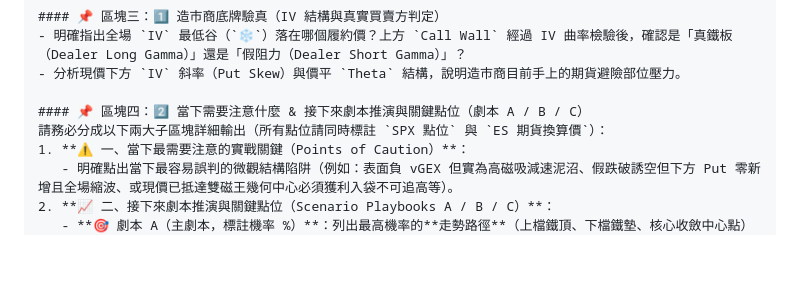
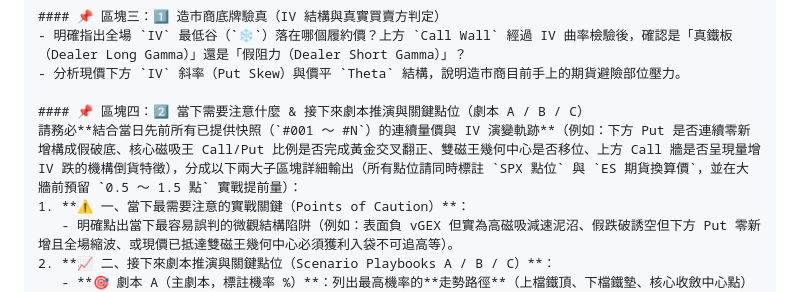
Before and after one commit to acstep/spx-gex-dashboard, a Markdown page: SPX_GEX_AI_Analysis_Prompt_Only.md, the part around the change. Rendered like a GitHub page; blank space fills up the shorter version.

Commit message:
Document 4-layer Multi-Snapshot Trajectory Playbook deduction in SPX_GEX_AI_Analysis_Prompt_Only.md

```diff
--- a/SPX_GEX_AI_Analysis_Prompt_Only.md
+++ b/SPX_GEX_AI_Analysis_Prompt_Only.md
@@ -53,7 +53,7 @@
 - 分析現價下方 `IV` 斜率（Put Skew）與價平 `Theta` 結構，說明造市商目前手上的期貨避險部位壓力。
 
 #### 📌 區塊四：2️⃣ 當下需要注意什麼 & 接下來劇本推演與關鍵點位（劇本 A / B / C）
-請務必分成以下兩大子區塊詳細輸出（所有點位請同時標註 `SPX 點位` 與 `ES 期貨換算價`）：
+請務必**結合當日先前所有已提供快照（`#001 ～ #N`）的連續量價與 IV 演變軌跡**（例如：下方 Put 是否連續零新增構成假破底、核心磁吸王 Call/Put 比例是否完成黃金交叉翻正、雙磁王幾何中心是否移位、上方 Call 牆是否呈現量增 IV 跌的機構倒貨特徵），分成以下兩大子區塊詳細輸出（所有點位請同時標註 `SPX 點位` 與 `ES 期貨換算價`，並在大牆前預留 `0.5 ～ 1.5 點` 實戰提前量）：
 1. **⚠️ 一、當下最需要注意的實戰關鍵（Points of Caution）**：
    - 明確點出當下最容易誤判的微觀結構陷阱（例如：表面負 vGEX 但實為高磁吸減速泥沼、假跌破誘空但下方 Put 零新增且全場縮波、或現價已抵達雙磁王幾何中心必須獲利入袋不可追高等）。
 2. **📈 二、接下來劇本推演與關鍵點位（Scenario Playbooks A / B / C）**：
```
